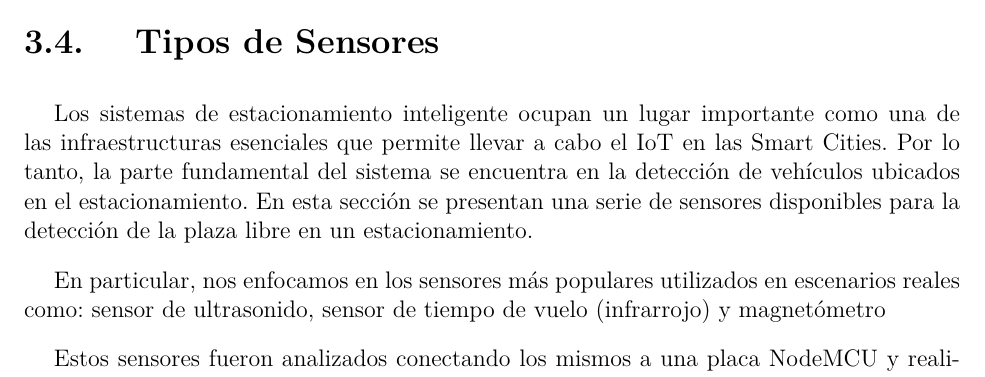
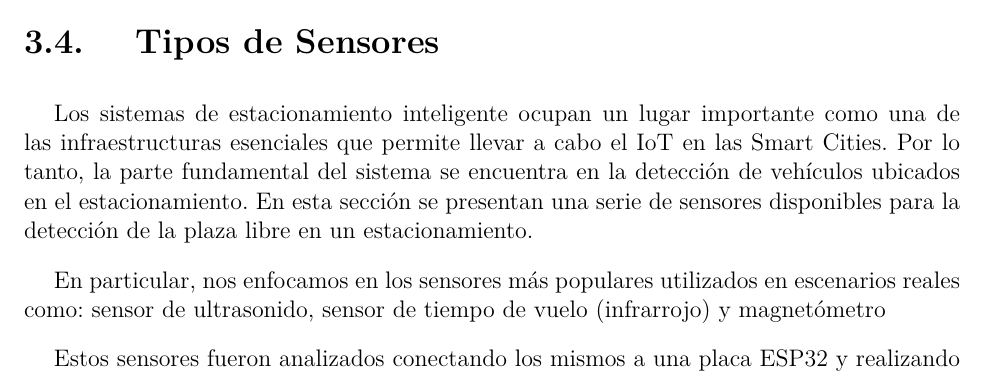
Before and after one commit to dsec-thesis/project_report, a LaTeX thesis (main.tex, which reads secciones/section_3/section_3.tex): part of page 26 of 80, cut so that both start at the same text. Compiled offline with pdfLaTeX; a missing font is replaced by an installed copy or a similar font; a LaTeX package or settings file that is missing is left out.

Commit message:
remove NodeMCU

```diff
--- a/secciones/section_3/section_3.tex
+++ b/secciones/section_3/section_3.tex
@@ -235,7 +235,7 @@ Los sistemas de estacionamiento inteligente  ocupan un lugar importante como una
 
 En particular, nos enfocamos en los sensores más populares utilizados en escenarios reales como: sensor de ultrasonido, sensor de tiempo de vuelo (infrarrojo) y magnetómetro
 
-Estos sensores fueron analizados conectando los mismos a una placa NodeMCU y realizando varios ensayos en una cochera privada. En primer lugar, se colocaron los sensores en slots libres para obtener la información de referencia de los mismos cuando un vehículo no está situado sobre el mismo. Una vez obtenidas las lecturas de referencia, se probó colocando los mismos sensores debajo de diferentes vehículos (por la diferencia de distancia entre el chasis y el suelo) para obtener valores de una media.
+Estos sensores fueron analizados conectando los mismos a una placa ESP32 y realizando varios ensayos en una cochera privada. En primer lugar, se colocaron los sensores en slots libres para obtener la información de referencia de los mismos cuando un vehículo no está situado sobre el mismo. Una vez obtenidas las lecturas de referencia, se probó colocando los mismos sensores debajo de diferentes vehículos (por la diferencia de distancia entre el chasis y el suelo) para obtener valores de una media.
 
 \subsubsection{Sensor Ultrasónico}
 Un sensor ultrasónico es un dispositivo electrónico que mide la distancia de un objeto objetivo emitiendo ondas de sonido ultrasónico y convierte el sonido reflejado en una señal eléctrica. Las ondas ultrasónicas viajan más rápido que la velocidad del sonido audible (es decir, el sonido que los humanos pueden escuchar). Los sensores ultrasónicos tienen dos componentes principales: el transmisor (que emite el sonido utilizando cristales piezoeléctricos) y el receptor (que detecta el sonido después de que ha viajado hacia y desde el objetivo).
```
